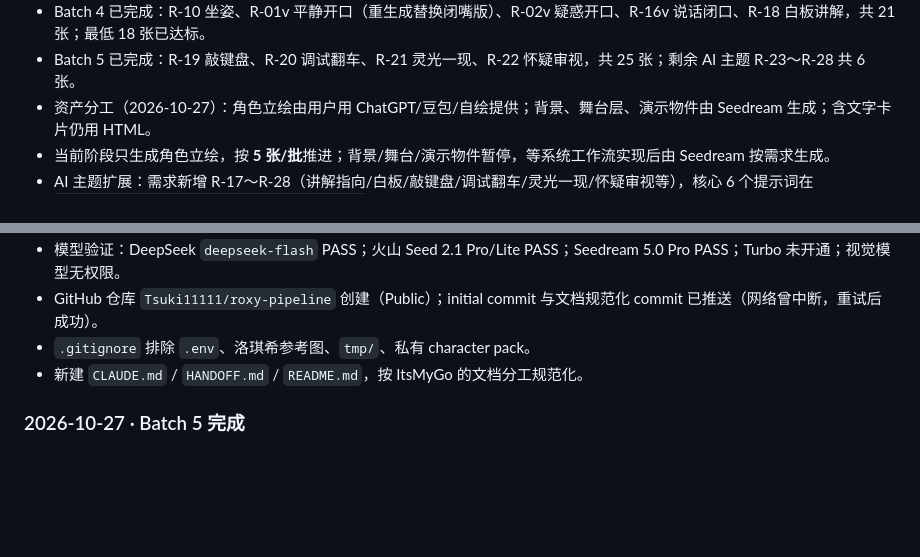
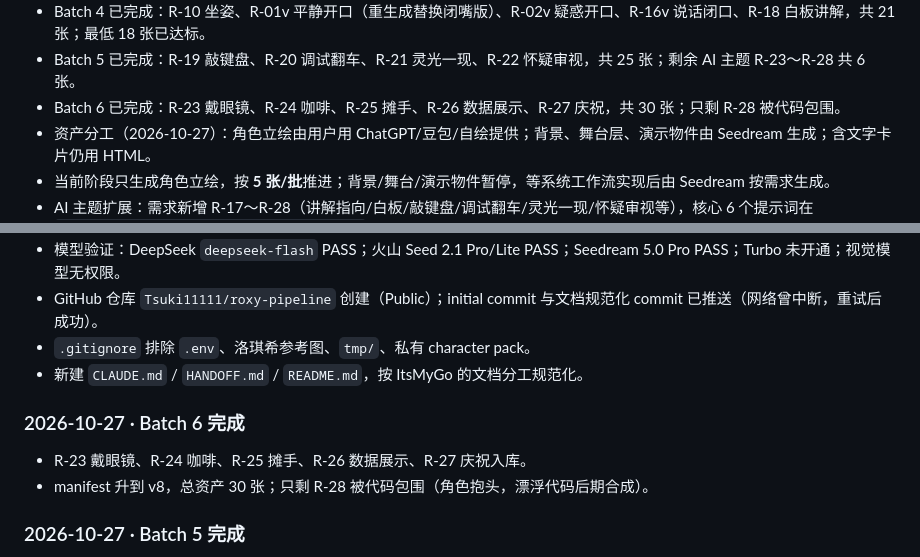
Before and after one commit to Tsuki11111/roxy-pipeline, a Markdown page: HANDOFF.md, 2 parts joined by grey strips. Rendered like a GitHub page; blank space fills up the shorter version.

Commit message:
docs: 记录 Batch 6 角色立绘入库

```diff
--- a/HANDOFF.md
+++ b/HANDOFF.md
@@ -41,6 +41,7 @@
 - Batch 3 已完成：R-08 害羞、R-12 震惊、R-13 微笑、R-14 沉思、R-15 气鼓鼓，共 16 张入库；首版最低 18 张，还差 2 张（R-10 坐姿 + 至少 1 个闭/开口变体）。
 - Batch 4 已完成：R-10 坐姿、R-01v 平静开口（重生成替换闭嘴版）、R-02v 疑惑开口、R-16v 说话闭口、R-18 白板讲解，共 21 张；最低 18 张已达标。
 - Batch 5 已完成：R-19 敲键盘、R-20 调试翻车、R-21 灵光一现、R-22 怀疑审视，共 25 张；剩余 AI 主题 R-23～R-28 共 6 张。
+- Batch 6 已完成：R-23 戴眼镜、R-24 咖啡、R-25 摊手、R-26 数据展示、R-27 庆祝，共 30 张；只剩 R-28 被代码包围。
 - 资产分工（2026-10-27）：角色立绘由用户用 ChatGPT/豆包/自绘提供；背景、舞台层、演示物件由 Seedream 生成；含文字卡片仍用 HTML。
 - 当前阶段只生成角色立绘，按 **5 张/批**推进；背景/舞台/演示物件暂停，等系统工作流实现后由 Seedream 按需求生成。
 - AI 主题扩展：需求新增 R-17～R-28（讲解指向/白板/敲键盘/调试翻车/灵光一现/怀疑审视等），核心 6 个提示词在 `character_packs/roxy/ai_pose_prompts.md`（本地）。背景已出纸纹 + 木地板；道具在生成中。
@@ -237,6 +238,11 @@ Seedream 首版约 12–17 张：背景 3–4、演示物件 6–8、图标表 1
 - `.gitignore` 排除 `.env`、洛琪希参考图、`tmp/`、私有 character pack。
 - 新建 `CLAUDE.md` / `HANDOFF.md` / `README.md`，按 ItsMyGo 的文档分工规范化。
 
+### 2026-10-27 · Batch 6 完成
+
+- R-23 戴眼镜、R-24 咖啡、R-25 摊手、R-26 数据展示、R-27 庆祝入库。
+- manifest 升到 v8，总资产 30 张；只剩 R-28 被代码包围（角色抱头，漂浮代码后期合成）。
+
 ### 2026-10-27 · Batch 5 完成
 
 - R-19 敲键盘、R-20 调试翻车、R-21 灵光一现、R-22 怀疑审视入库。
```
